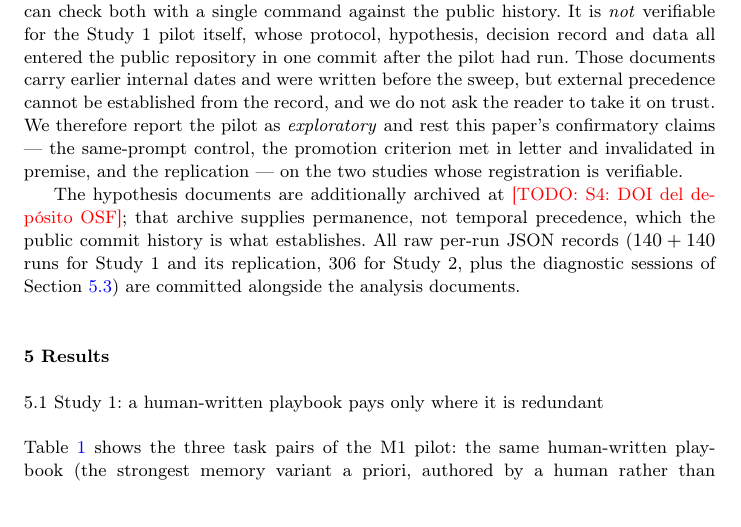
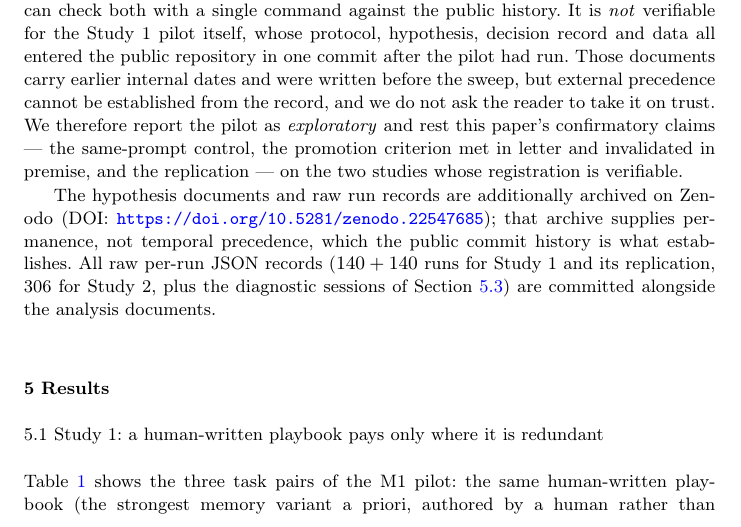
Before and after one commit to franciscoparrao/braze, a LaTeX paper (paper2/main.tex): part of page 8 of 17, cut so that both start at the same text, the shorter picture padded with empty space. Compiled offline with pdfLaTeX.

Commit message:
La Data availability cierra con el DOI de Zenodo
El depósito 10.5281/zenodo.22547685 (snapshot del repo en el tag de
submission: hipótesis pre-registradas + JSONs crudos de los tres
estudios + fuente del manuscrito) reemplaza el placeholder del archivo
OSF. Decisión del autor 2026-09-06: Zenodo, la convención del
portafolio. Era el último TODO visible del PDF.

Co-Authored-By: Claude Fable 5 <noreply@anthropic.com>
Claude-Session: https://claude.ai/code/session_015YLynojdVuveD5QG7EaZrq

```diff
--- a/paper2/main.tex
+++ b/paper2/main.tex
@@ -551,8 +551,10 @@ claims --- the same-prompt control, the promotion criterion met in
 letter and invalidated in premise, and the replication --- on the two
 studies whose registration is verifiable.
 
-The hypothesis documents are additionally archived at
-\todo{S4: DOI del depósito OSF}; that archive supplies permanence,
+The hypothesis documents and raw run records are additionally
+archived on Zenodo
+(DOI: \url{https://doi.org/10.5281/zenodo.22547685}); that archive
+supplies permanence,
 not temporal precedence, which the public commit history is what
 establishes. All raw per-run JSON records ($140+140$ runs for
 Study~1 and its replication, 306 for Study~2, plus the diagnostic
```
